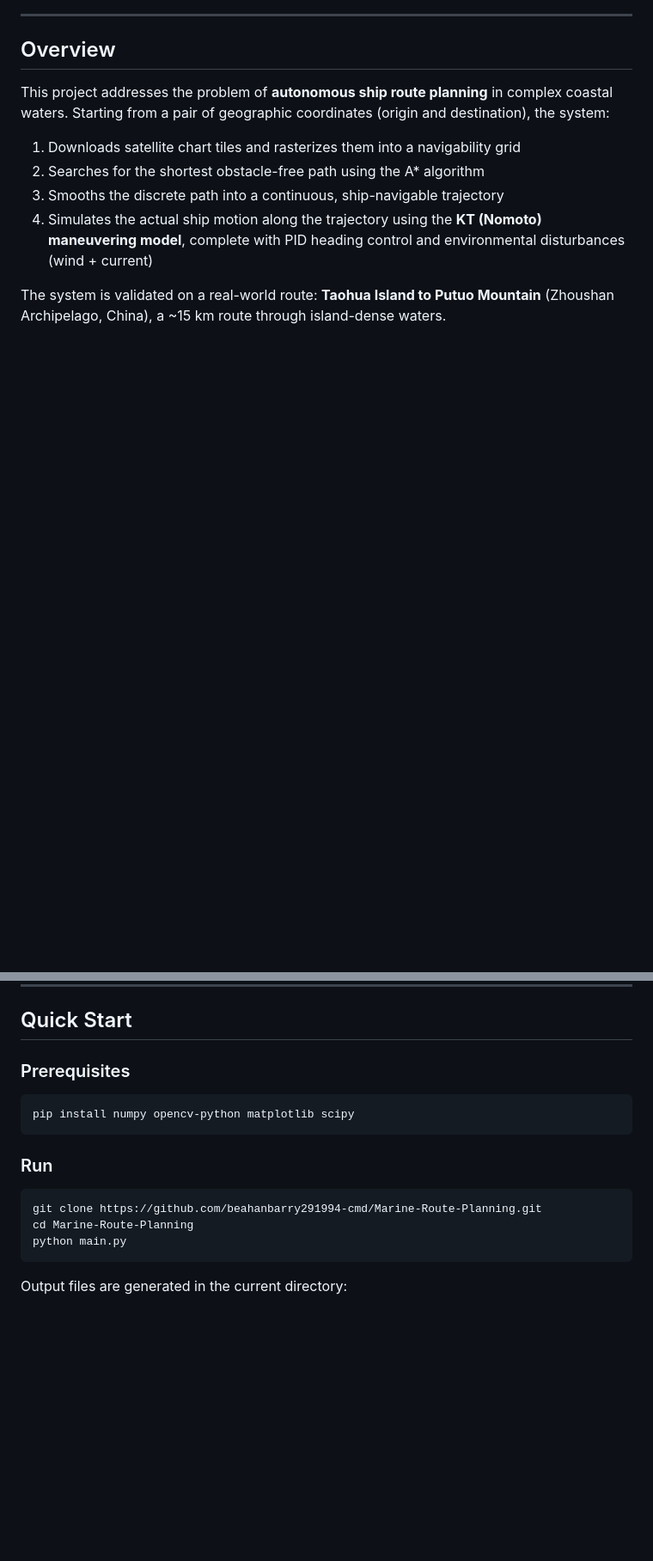
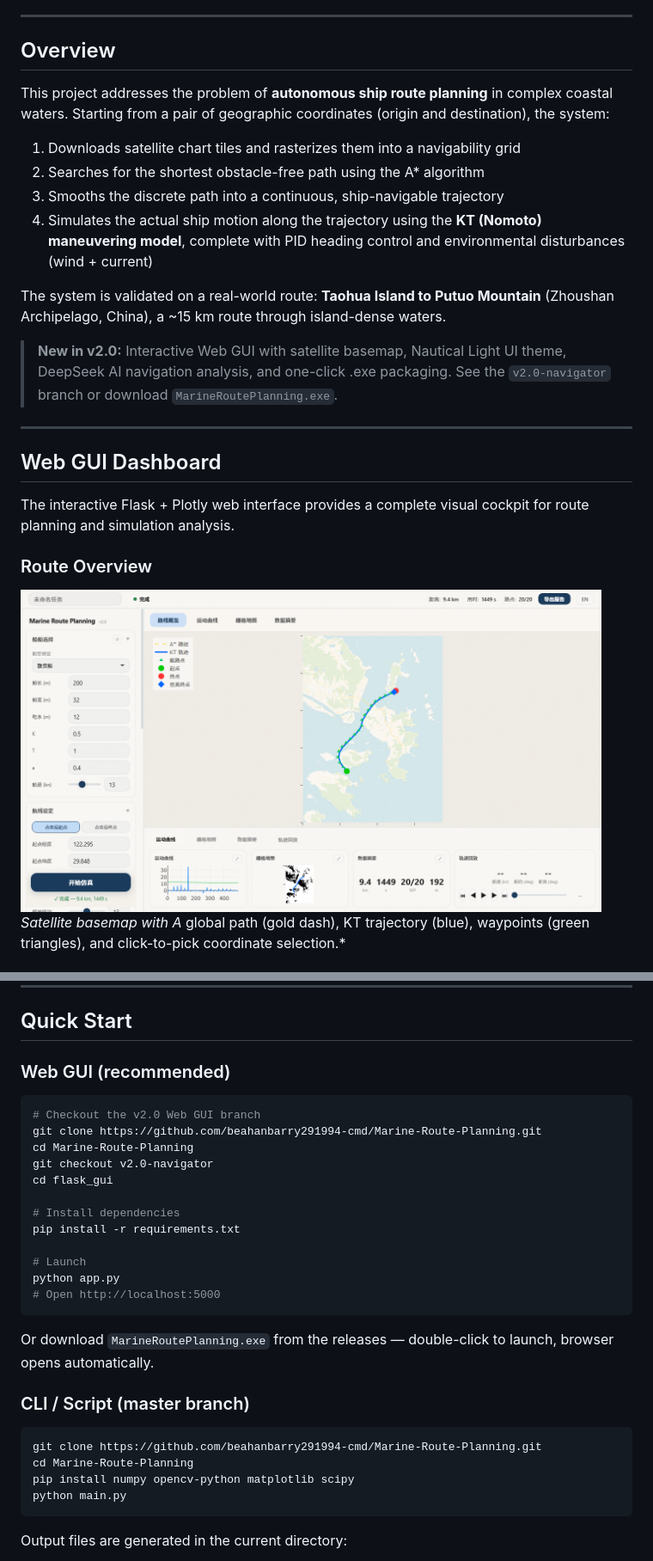
Before and after one commit to beahanbarry291994-cmd/Marine-Route-Planning, a Markdown page: README.md, 2 parts joined by grey strips. Shown at 86% size. Rendered like a GitHub page; pictures changed too: screenshot_overview.png (added); blank space fills up the shorter version.

````diff
--- a/README.md
+++ b/README.md
@@ -52,3 +53,17 @@ This project addresses the problem of **autonomous ship route planning** in comp
 4. Simulates the actual ship motion along the trajectory using the **KT (Nomoto) maneuvering model**, complete with PID heading control and environmental disturbances (wind + current)
 
 The system is validated on a real-world route: **Taohua Island to Putuo Mountain** (Zhoushan Archipelago, China), a ~15 km route through island-dense waters.
+
+> **New in v2.0:** Interactive Web GUI with satellite basemap, Nautical Light UI theme, DeepSeek AI navigation analysis, and one-click .exe packaging. See the `v2.0-navigator` branch or download `MarineRoutePlanning.exe`.
+
+---
+
+## Web GUI Dashboard
+
+The interactive Flask + Plotly web interface provides a complete visual cockpit for route planning and simulation analysis.
+
+### Route Overview
+<img src="screenshot_overview.png" width="95%" alt="Route Overview">
+
+*Satellite basemap with A* global path (gold dash), KT trajectory (blue), waypoints (green triangles), and click-to-pick coordinate selection.*
+
@@ -219,17 +256,31 @@ $$u_{eff} = u + V_c \cos(\psi_c - \psi), \quad v_{eff} = v + V_c \sin(\psi_c - \
 
 ## Quick Start
 
-### Prerequisites
+### Web GUI (recommended)
 
 ```bash
-pip install numpy opencv-python matplotlib scipy
+# Checkout the v2.0 Web GUI branch
+git clone https://github.com/beahanbarry291994-cmd/Marine-Route-Planning.git
+cd Marine-Route-Planning
+git checkout v2.0-navigator
+cd flask_gui
+
+# Install dependencies
+pip install -r requirements.txt
+
+# Launch
+python app.py
+# Open http://localhost:5000
 ```
 
-### Run
+Or download `MarineRoutePlanning.exe` from the releases — double-click to launch, browser opens automatically.
+
+### CLI / Script (master branch)
 
 ```bash
 git clone https://github.com/beahanbarry291994-cmd/Marine-Route-Planning.git
 cd Marine-Route-Planning
+pip install numpy opencv-python matplotlib scipy
 python main.py
 ```
 
````
Also changed, not shown: other parts of README.md (+26 -0 lines), screenshot_grid.png (added), screenshot_motion.png (added), screenshot_summary.png (added).
